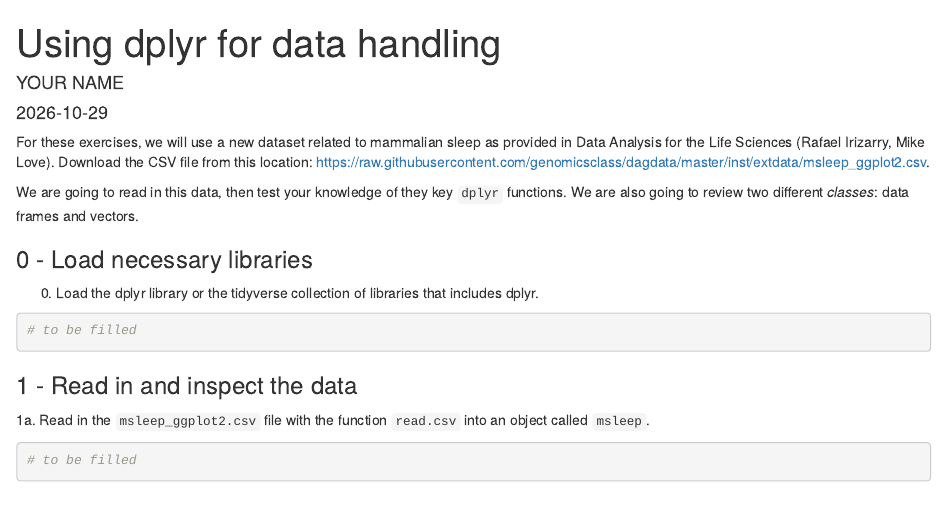
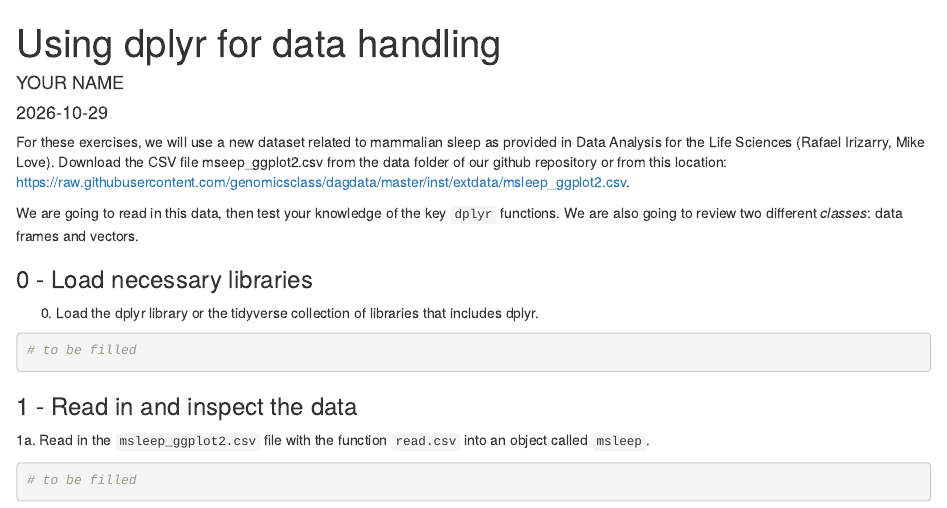
Before and after one commit to velten-group/data-analysis-course, an R Markdown document (exercises/1_data_handling/04_dplyr_msleep.Rmd): the page in a window 1100 px wide, from its top. Rendered offline with R 4.5, knitr and Pandoc, with nearby package versions.

Commit message:
fix typo and data access info

```diff
--- a/exercises/1_data_handling/04_dplyr_msleep.Rmd
+++ b/exercises/1_data_handling/04_dplyr_msleep.Rmd
@@ -5,9 +5,9 @@ date: "`r Sys.Date()`"
 output: html_document
 ---
 
-For these exercises, we will use a new dataset related to mammalian sleep as provided in Data Analysis for the Life Sciences (Rafael Irizarry, Mike Love). Download the CSV file from this location: [https://raw.githubusercontent.com/genomicsclass/dagdata/master/inst/extdata/msleep_ggplot2.csv](https://raw.githubusercontent.com/genomicsclass/dagdata/master/inst/extdata/msleep_ggplot2.csv).
+For these exercises, we will use a new dataset related to mammalian sleep as provided in Data Analysis for the Life Sciences (Rafael Irizarry, Mike Love). Download the CSV file mseep_ggplot2.csv from the data folder of our github repository or from this location: [https://raw.githubusercontent.com/genomicsclass/dagdata/master/inst/extdata/msleep_ggplot2.csv](https://raw.githubusercontent.com/genomicsclass/dagdata/master/inst/extdata/msleep_ggplot2.csv).
 
- We are going to read in this data, then test your knowledge of they key `dplyr` functions. We are also going to review two different *classes*: data frames and vectors.
+We are going to read in this data, then test your knowledge of the key `dplyr` functions. We are also going to review two different *classes*: data frames and vectors.
 
 ###  0 - Load necessary libraries
  0. Load the dplyr library or the tidyverse collection of libraries that includes dplyr.
```
